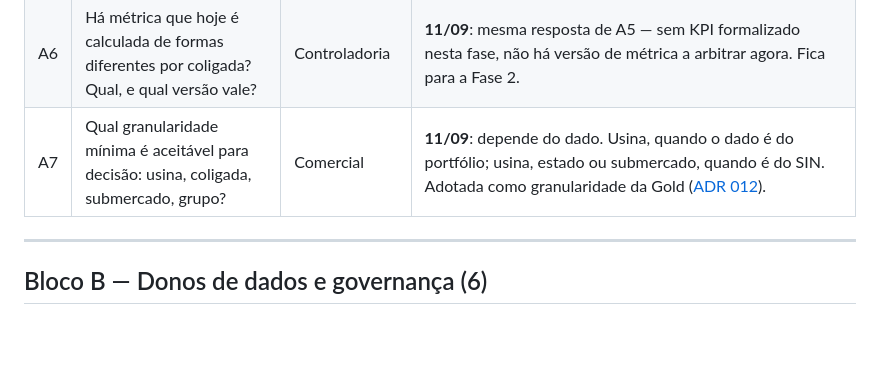
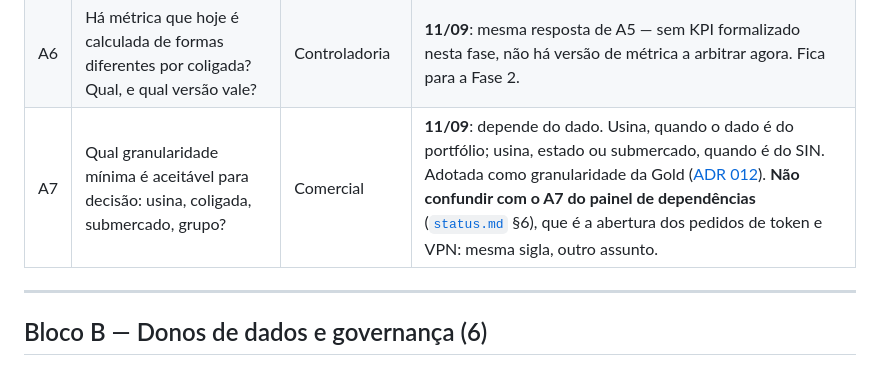
Before and after one commit to nessenergy/Alupdatalake, a Markdown page: docs/questionario-gaps.md, the part around the change. Rendered like a GitHub page; blank space fills up the shorter version.

```diff
--- a/docs/questionario-gaps.md
+++ b/docs/questionario-gaps.md
@@ -61,7 +61,7 @@ consome — não tem alvo.
 | A4 | Quem consome cada resposta e com que frequência (diária, semanal, mensal, sob demanda)? | Cada área | **11/09**: a Comercialização consome diariamente; a diretoria e a presidência, semanal ou mensalmente, em reuniões, e sob demanda nos dashboards. |
 | A5 | Existe algum indicador/KPI já formalizado e com fórmula acordada entre as 6 coligadas? Se sim, envie a definição. | Controladoria | **11/09**: não existem KPIs formalizados, e defini-los não é objetivo desta fase. O objetivo agora é ter os dados organizados e a estrutura do datalake funcionando; os indicadores serão definidos no projeto de front (Fase 2). Muda a Gold desta fase: [ADR 012, "Gold na Fase 1"](arquitetura/decisoes/012-dataform.md#gold-na-fase-1). |
 | A6 | Há métrica que hoje é calculada de formas diferentes por coligada? Qual, e qual versão vale? | Controladoria | **11/09**: mesma resposta de A5 — sem KPI formalizado nesta fase, não há versão de métrica a arbitrar agora. Fica para a Fase 2. |
-| A7 | Qual granularidade mínima é aceitável para decisão: usina, coligada, submercado, grupo? | Comercial | **11/09**: depende do dado. Usina, quando o dado é do portfólio; usina, estado ou submercado, quando é do SIN. Adotada como granularidade da Gold ([ADR 012](arquitetura/decisoes/012-dataform.md#gold-na-fase-1)). |
+| A7 | Qual granularidade mínima é aceitável para decisão: usina, coligada, submercado, grupo? | Comercial | **11/09**: depende do dado. Usina, quando o dado é do portfólio; usina, estado ou submercado, quando é do SIN. Adotada como granularidade da Gold ([ADR 012](arquitetura/decisoes/012-dataform.md#gold-na-fase-1)). **Não confundir com o A7 do painel de dependências** ([`status.md`](status.md) §6), que é a abertura dos pedidos de token e VPN: mesma sigla, outro assunto. |
 
 ---
 
```
Also changed, not shown: docs/status.md (+36 -0 lines).
